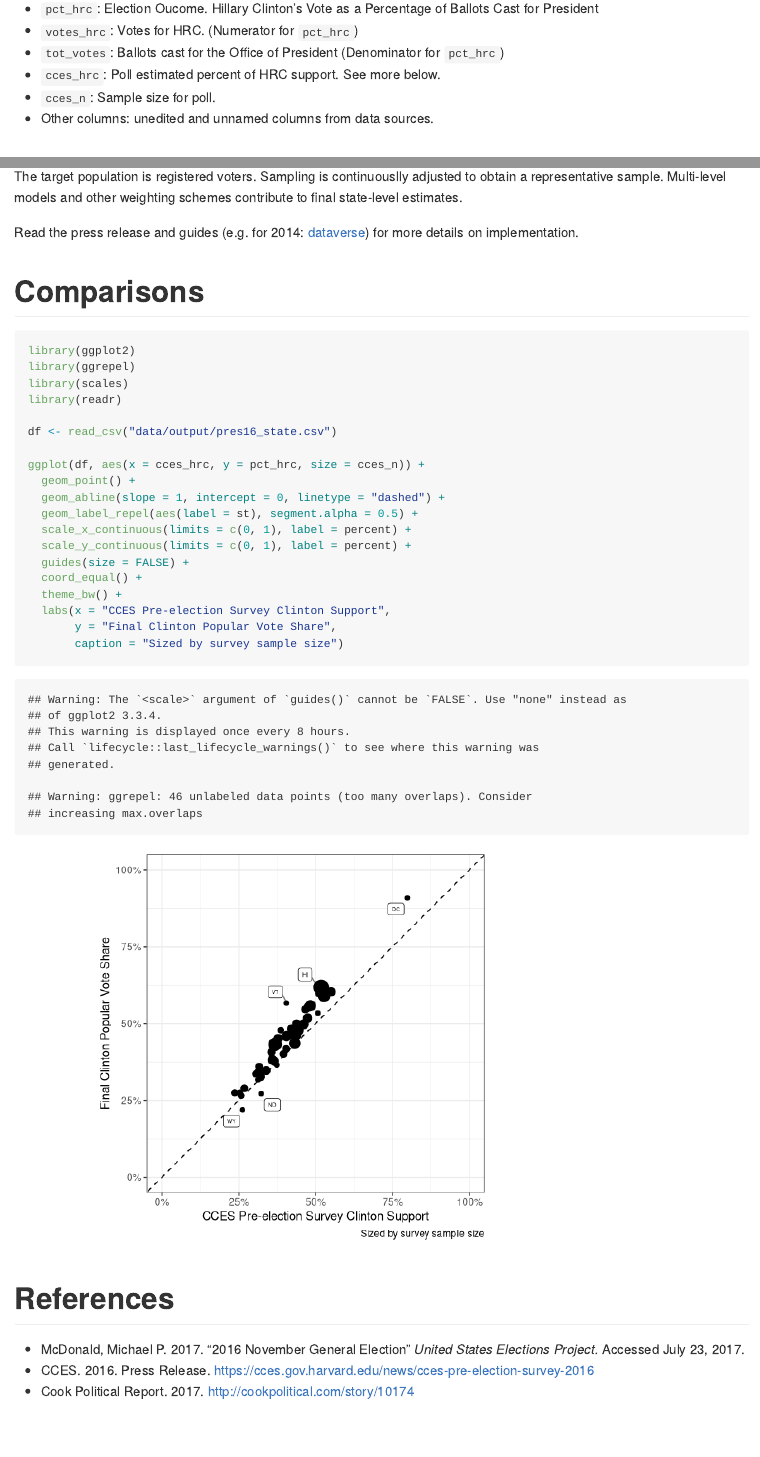
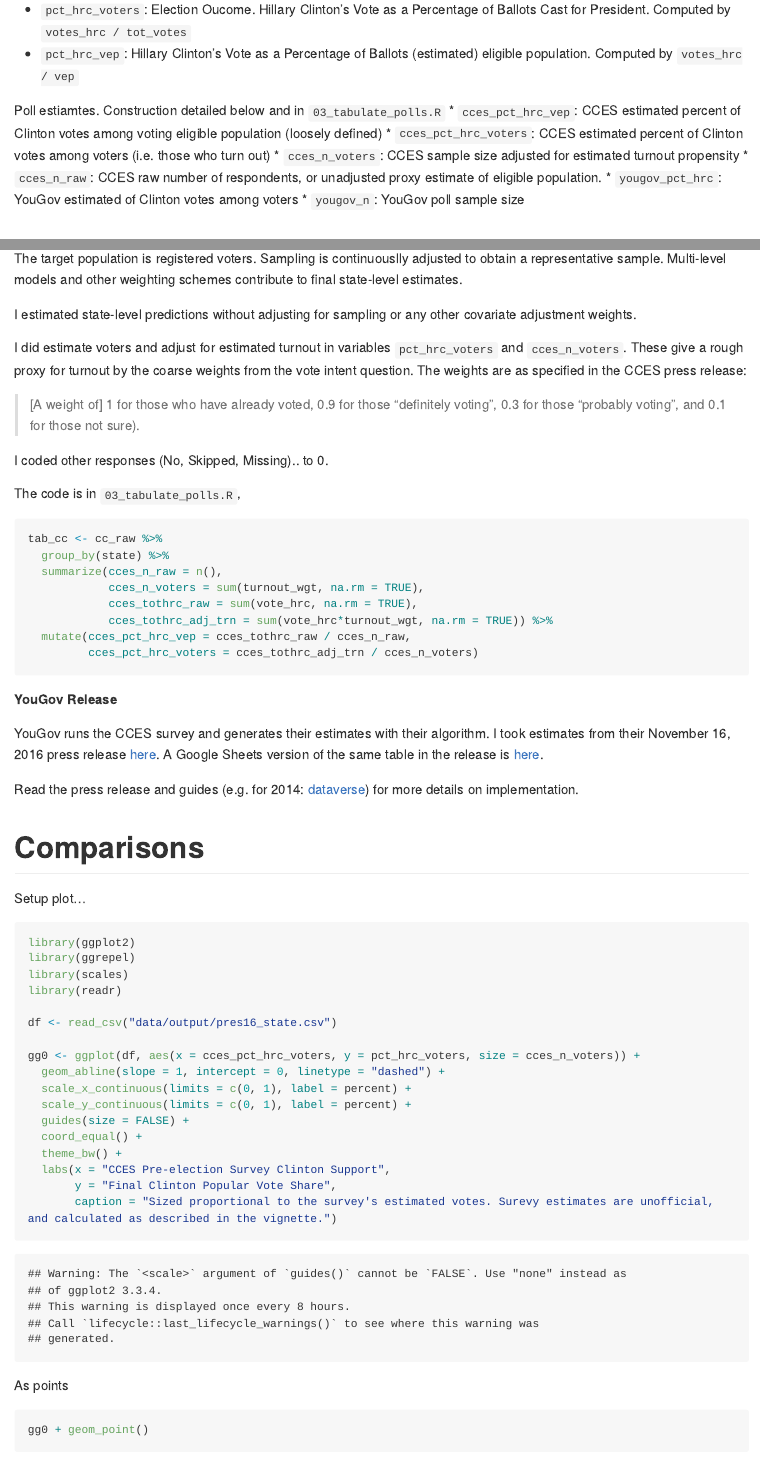
Before and after one commit to kuriwaki/poll_error, an R Markdown document (README.Rmd): the page in a window 1100 px wide, from 940 px down before the commit and from 1100 px down after it, so that both start at the same text, and a second part further down, joined at a grey line. Rendered offline with R 4.5, knitr and Pandoc, with nearby package versions; code that draws random numbers runs with fixed seeds of ours; some code elsewhere in the file could not run offline; long lines of code are wrapped.

Commit message:
update readme with new numbers and naming

````diff
--- a/README.Rmd
+++ b/README.Rmd
@@ -30,6 +29,0 @@ The main columns are
-* `pct_hrc`: Election Oucome. Hillary Clinton's Vote as a Percentage of Ballots Cast for President
-* `votes_hrc`: Votes for HRC. (Numerator for `pct_hrc`)
-* `tot_votes`: Ballots cast for the Office of President (Denominator for `pct_hrc`)
-* `cces_hrc`: Poll estimated percent of HRC support. See more below.
-* `cces_n`: Sample size for poll.
-* Other columns: unedited and unnamed columns from data sources.
@@ -36,3 +37,13 @@ The main columns are
+* `pct_hrc_voters`: Election Oucome. Hillary Clinton's Vote as a Percentage of Ballots Cast for President. Computed by `votes_hrc / tot_votes`
+* `pct_hrc_vep`: Hillary Clinton's Vote as a Percentage of Ballots (estimated) eligible population. Computed by `votes_hrc / vep`
+
+Poll estiamtes. Construction detailed below and in `03_tabulate_polls.R`
+* `cces_pct_hrc_vep`: CCES estimated percent of Clinton votes among voting eligible population (loosely defined)
+* `cces_pct_hrc_voters`: CCES estimated percent of Clinton votes among voters (i.e. those who turn out)
+* `cces_n_voters`: CCES sample size adjusted for estimated turnout propensity
+* `cces_n_raw`: CCES raw number of respondents, or unadjusted proxy estimate of eligible population.
+* `yougov_pct_hrc`: YouGov estimated of Clinton votes among voters
+* `yougov_n`: YouGov poll sample size
 
 
 
@@ -76,9 +85,42 @@ The target population is registered voters. Sampling is continuouslly adjusted t
+I estimated state-level predictions without adjusting for sampling or any other covariate adjustment weights.
+
+I did estimate voters and adjust for estimated turnout  in  variables `pct_hrc_voters` and `cces_n_voters`. These give a rough proxy for turnout by the coarse weights from the vote intent question. The weights are as specified in the CCES press release:
+
+> [A weight of] 1 for those who have already voted, 0.9 for those "definitely voting", 0.3 for those "probably voting", and 0.1 for those not sure).
+
+I coded other responses (No, Skipped, Missing).. to 0.
+
+
+
+
+The code is in `03_tabulate_polls.R`,
+```{r, eval = FALSE}
+tab_cc <- cc_raw %>%
+  group_by(state) %>%
+  summarize(cces_n_raw = n(),
+            cces_n_voters = sum(turnout_wgt, na.rm = TRUE),
+            cces_tothrc_raw = sum(vote_hrc, na.rm = TRUE),
+            cces_tothrc_adj_trn = sum(vote_hrc*turnout_wgt, na.rm = TRUE)) %>%
+  mutate(cces_pct_hrc_vep = cces_tothrc_raw / cces_n_raw,
+         cces_pct_hrc_voters = cces_tothrc_adj_trn / cces_n_voters)
+
+```
+
+
+
+__YouGov Release__
+
+YouGov runs the CCES survey and generates their estimates with their algorithm. I took estimates from their November 16, 2016 press release [here](https://cces.gov.harvard.edu/news/cces-pre-election-survey-2016). A Google Sheets version of the same table in the release is [here](https://docs.google.com/spreadsheets/d/1pJLEHfvCN-eX1mBfe6sgs0dwF2oq9G1FcUhKFk0Pe8g).
+
+
+
 
 Read the press release and guides (e.g. for 2014: [dataverse](https://dataverse.harvard.edu/file.xhtml?fileId=2794577&version=RELEASED&version=.0)) for more details on implementation.
 
 
 
 # Comparisons
+Setup plot...
 ```{r, message=FALSE}
 library(ggplot2)
 library(ggrepel)
@@ -87,10 +129,8 @@ library(readr)
 
 df <- read_csv("data/output/pres16_state.csv")
 
-ggplot(df, aes(x = cces_hrc, y = pct_hrc, size = cces_n)) +
-  geom_point() +
+gg0 <- ggplot(df, aes(x = cces_pct_hrc_voters, y = pct_hrc_voters, size = cces_n_voters)) +
   geom_abline(slope = 1, intercept = 0, linetype = "dashed") +
-  geom_label_repel(aes(label = st), segment.alpha = 0.5) +
   scale_x_continuous(limits = c(0, 1), label = percent) +
   scale_y_continuous(limits = c(0, 1), label = percent) +
   guides(size = FALSE) +
@@ -98,8 +138,11 @@ ggplot(df, aes(x = cces_hrc, y = pct_hrc, size = cces_n)) +
   theme_bw() +
   labs(x = "CCES Pre-election Survey Clinton Support",
        y = "Final Clinton Popular Vote Share",
-       caption = "Sized by survey sample size")
+       caption = "Sized proportional to the survey's estimated votes. Surevy estimates are unofficial, and calculated as described in the vignette.")
 
 ```
 
 
+As points
+```{r}
+gg0 + geom_point()
````
Also changed, not shown: README.md, README.Rmd (36 more changed lines), 2 other files.
